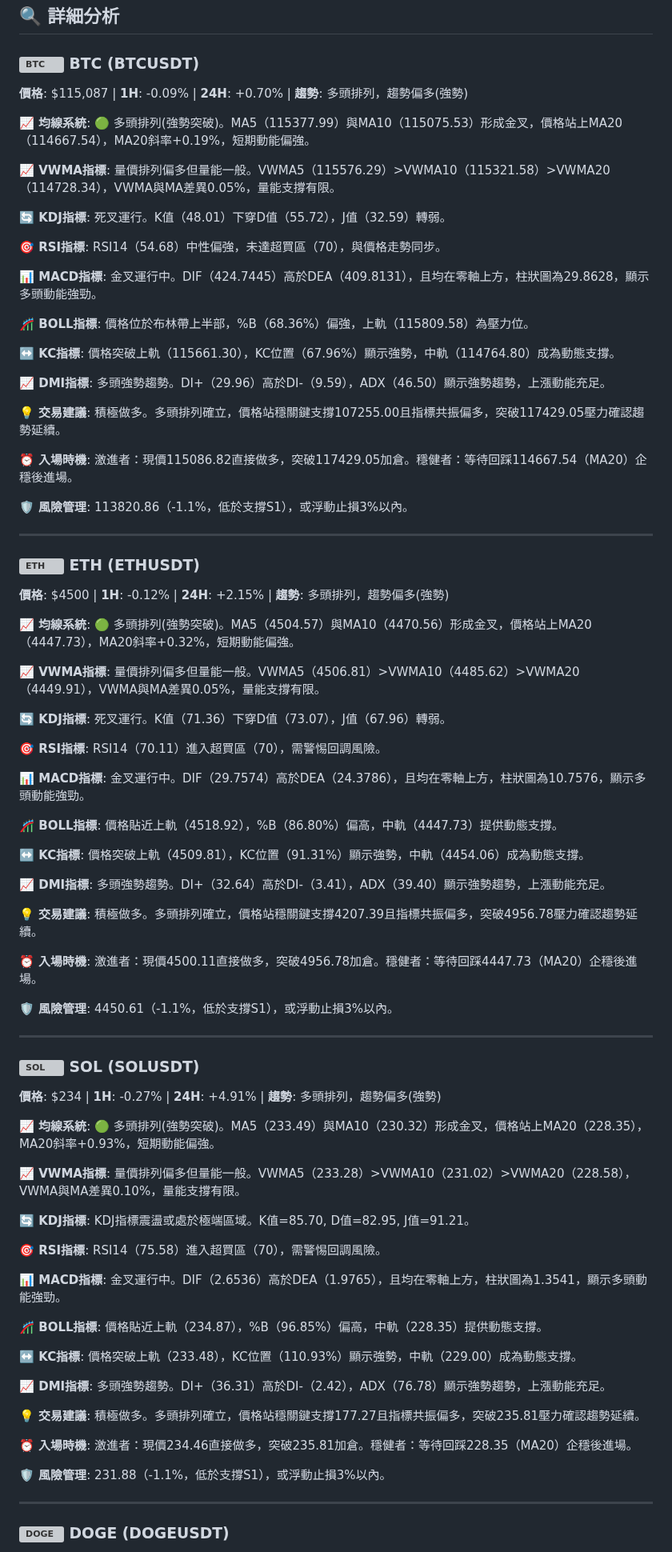
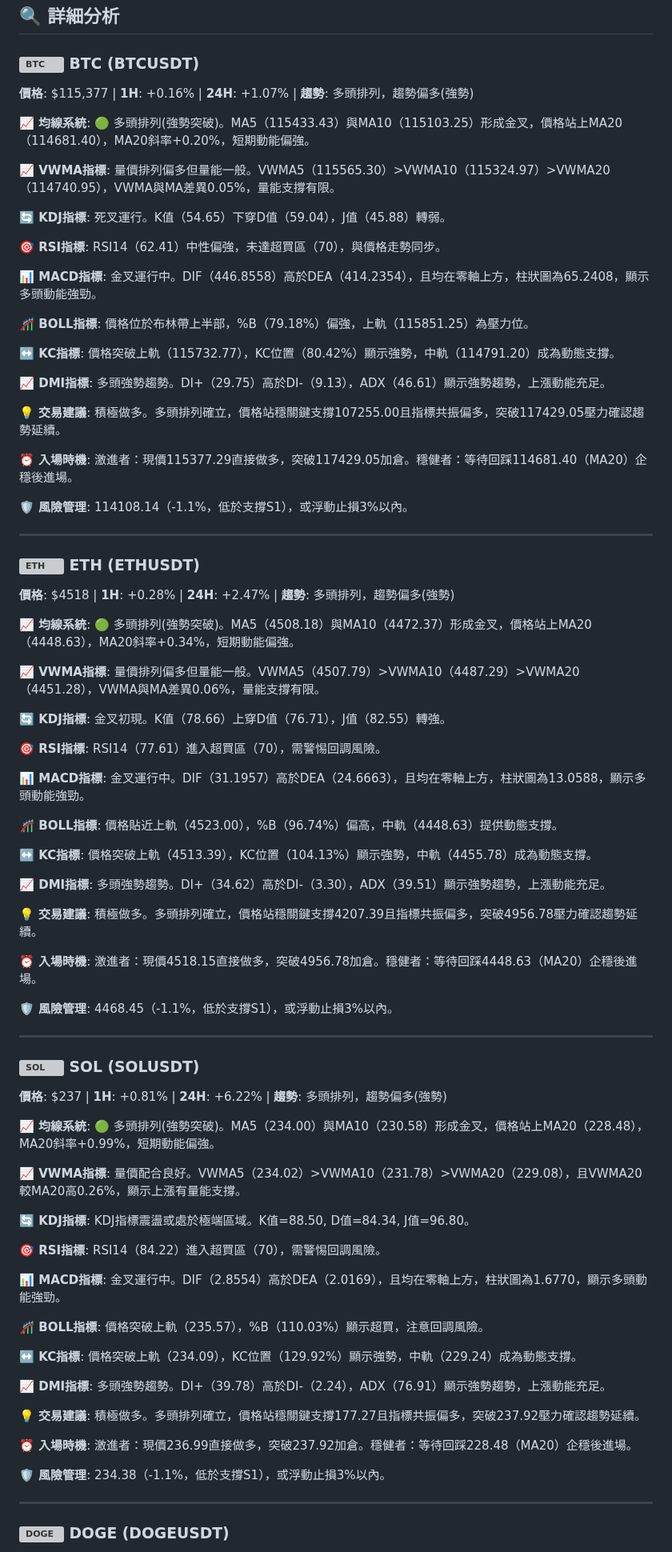
Before and after one commit to JacobHsu/py-binance-api, a Markdown page: README.md, the part around one of its changes. Shown at 80% size. Rendered like a GitHub page; grey boxes are pictures that could not be loaded.

```diff
--- a/README.md
+++ b/README.md
@@ -23,85 +23,85 @@
 
 ### <img src="https://s3-symbol-logo.tradingview.com/crypto/XTVCBTC--big.svg" width="16" height="16" alt="BTC"> **BTC** (BTCUSDT)
 
-**價格**: $115,087 | **1H**: -0.09% | **24H**: +0.70% | **趨勢**: 多頭排列，趨勢偏多(強勢)
+**價格**: $115,377 | **1H**: +0.16% | **24H**: +1.07% | **趨勢**: 多頭排列，趨勢偏多(強勢)
 
-**📈 均線系統**: 🟢 多頭排列(強勢突破)。MA5（115377.99）與MA10（115075.53）形成金叉，價格站上MA20（114667.54），MA20斜率+0.19%，短期動能偏強。
+**📈 均線系統**: 🟢 多頭排列(強勢突破)。MA5（115433.43）與MA10（115103.25）形成金叉，價格站上MA20（114681.40），MA20斜率+0.20%，短期動能偏強。
 
-**📈 VWMA指標**: 量價排列偏多但量能一般。VWMA5（115576.29）>VWMA10（115321.58）>VWMA20（114728.34），VWMA與MA差異0.05%，量能支撐有限。
+**📈 VWMA指標**: 量價排列偏多但量能一般。VWMA5（115565.30）>VWMA10（115324.97）>VWMA20（114740.95），VWMA與MA差異0.05%，量能支撐有限。
 
-**🔄 KDJ指標**: 死叉運行。K值（48.01）下穿D值（55.72），J值（32.59）轉弱。
+**🔄 KDJ指標**: 死叉運行。K值（54.65）下穿D值（59.04），J值（45.88）轉弱。
 
-**🎯 RSI指標**: RSI14（54.68）中性偏強，未達超買區（70），與價格走勢同步。
+**🎯 RSI指標**: RSI14（62.41）中性偏強，未達超買區（70），與價格走勢同步。
 
-**📊 MACD指標**: 金叉運行中。DIF（424.7445）高於DEA（409.8131），且均在零軸上方，柱狀圖為29.8628，顯示多頭動能強勁。
+**📊 MACD指標**: 金叉運行中。DIF（446.8558）高於DEA（414.2354），且均在零軸上方，柱狀圖為65.2408，顯示多頭動能強勁。
 
-**🎢 BOLL指標**: 價格位於布林帶上半部，%B（68.36%）偏強，上軌（115809.58）為壓力位。
+**🎢 BOLL指標**: 價格位於布林帶上半部，%B（79.18%）偏強，上軌（115851.25）為壓力位。
 
-**↔️ KC指標**: 價格突破上軌（115661.30），KC位置（67.96%）顯示強勢，中軌（114764.80）成為動態支撐。
+**↔️ KC指標**: 價格突破上軌（115732.77），KC位置（80.42%）顯示強勢，中軌（114791.20）成為動態支撐。
 
-**📈 DMI指標**: 多頭強勢趨勢。DI+（29.96）高於DI-（9.59），ADX（46.50）顯示強勢趨勢，上漲動能充足。
+**📈 DMI指標**: 多頭強勢趨勢。DI+（29.75）高於DI-（9.13），ADX（46.61）顯示強勢趨勢，上漲動能充足。
 
 **💡 交易建議**: 積極做多。多頭排列確立，價格站穩關鍵支撐107255.00且指標共振偏多，突破117429.05壓力確認趨勢延續。
 
-**⏰ 入場時機**: 激進者：現價115086.82直接做多，突破117429.05加倉。穩健者：等待回踩114667.54（MA20）企穩後進場。
+**⏰ 入場時機**: 激進者：現價115377.29直接做多，突破117429.05加倉。穩健者：等待回踩114681.40（MA20）企穩後進場。
 
-**🛡️ 風險管理**: 113820.86（-1.1%，低於支撐S1），或浮動止損3%以內。
+**🛡️ 風險管理**: 114108.14（-1.1%，低於支撐S1），或浮動止損3%以內。
 
 ---
 
 ### <img src="https://s3-symbol-logo.tradingview.com/crypto/XTVCETH--big.svg" width="16" height="16" alt="ETH"> **ETH** (ETHUSDT)
 
-**價格**: $4500 | **1H**: -0.12% | **24H**: +2.15% | **趨勢**: 多頭排列，趨勢偏多(強勢)
+**價格**: $4518 | **1H**: +0.28% | **24H**: +2.47% | **趨勢**: 多頭排列，趨勢偏多(強勢)
 
-**📈 均線系統**: 🟢 多頭排列(強勢突破)。MA5（4504.57）與MA10（4470.56）形成金叉，價格站上MA20（4447.73），MA20斜率+0.32%，短期動能偏強。
+**📈 均線系統**: 🟢 多頭排列(強勢突破)。MA5（4508.18）與MA10（4472.37）形成金叉，價格站上MA20（4448.63），MA20斜率+0.34%，短期動能偏強。
 
-**📈 VWMA指標**: 量價排列偏多但量能一般。VWMA5（4506.81）>VWMA10（4485.62）>VWMA20（4449.91），VWMA與MA差異0.05%，量能支撐有限。
+**📈 VWMA指標**: 量價排列偏多但量能一般。VWMA5（4507.79）>VWMA10（4487.29）>VWMA20（4451.28），VWMA與MA差異0.06%，量能支撐有限。
 
-**🔄 KDJ指標**: 死叉運行。K值（71.36）下穿D值（73.07），J值（67.96）轉弱。
+**🔄 KDJ指標**: 金叉初現。K值（78.66）上穿D值（76.71），J值（82.55）轉強。
 
-**🎯 RSI指標**: RSI14（70.11）進入超買區（70），需警惕回調風險。
+**🎯 RSI指標**: RSI14（77.61）進入超買區（70），需警惕回調風險。
 
-**📊 MACD指標**: 金叉運行中。DIF（29.7574）高於DEA（24.3786），且均在零軸上方，柱狀圖為10.7576，顯示多頭動能強勁。
+**📊 MACD指標**: 金叉運行中。DIF（31.1957）高於DEA（24.6663），且均在零軸上方，柱狀圖為13.0588，顯示多頭動能強勁。
 
-**🎢 BOLL指標**: 價格貼近上軌（4518.92），%B（86.80%）偏高，中軌（4447.73）提供動態支撐。
+**🎢 BOLL指標**: 價格貼近上軌（4523.00），%B（96.74%）偏高，中軌（4448.63）提供動態支撐。
 
-**↔️ KC指標**: 價格突破上軌（4509.81），KC位置（91.31%）顯示強勢，中軌（4454.06）成為動態支撐。
+**↔️ KC指標**: 價格突破上軌（4513.39），KC位置（104.13%）顯示強勢，中軌（4455.78）成為動態支撐。
 
-**📈 DMI指標**: 多頭強勢趨勢。DI+（32.64）高於DI-（3.41），ADX（39.40）顯示強勢趨勢，上漲動能充足。
+**📈 DMI指標**: 多頭強勢趨勢。DI+（34.62）高於DI-（3.30），ADX（39.51）顯示強勢趨勢，上漲動能充足。
 
 **💡 交易建議**: 積極做多。多頭排列確立，價格站穩關鍵支撐4207.39且指標共振偏多，突破4956.78壓力確認趨勢延續。
 
-**⏰ 入場時機**: 激進者：現價4500.11直接做多，突破4956.78加倉。穩健者：等待回踩4447.73（MA20）企穩後進場。
+**⏰ 入場時機**: 激進者：現價4518.15直接做多，突破4956.78加倉。穩健者：等待回踩4448.63（MA20）企穩後進場。
 
-**🛡️ 風險管理**: 4450.61（-1.1%，低於支撐S1），或浮動止損3%以內。
+**🛡️ 風險管理**: 4468.45（-1.1%，低於支撐S1），或浮動止損3%以內。
 
 ---
 
 ### <img src="https://s3-symbol-logo.tradingview.com/crypto/XTVCSOL--big.svg" width="16" height="16" alt="SOL"> **SOL** (SOLUSDT)
 
-**價格**: $234 | **1H**: -0.27% | **24H**: +4.91% | **趨勢**: 多頭排列，趨勢偏多(強勢)
+**價格**: $237 | **1H**: +0.81% | **24H**: +6.22% | **趨勢**: 多頭排列，趨勢偏多(強勢)
 
-**📈 均線系統**: 🟢 多頭排列(強勢突破)。MA5（233.49）與MA10（230.32）形成金叉，價格站上MA20（228.35），MA20斜率+0.93%，短期動能偏強。
+**📈 均線系統**: 🟢 多頭排列(強勢突破)。MA5（234.00）與MA10（230.58）形成金叉，價格站上MA20（228.48），MA20斜率+0.99%，短期動能偏強。
 
-**📈 VWMA指標**: 量價排列偏多但量能一般。VWMA5（233.28）>VWMA10（231.02）>VWMA20（228.58），VWMA與MA差異0.10%，量能支撐有限。
+**📈 VWMA指標**: 量價配合良好。VWMA5（234.02）>VWMA10（231.78）>VWMA20（229.08），且VWMA20較MA20高0.26%，顯示上漲有量能支撐。
 
-**🔄 KDJ指標**: KDJ指標震盪或處於極端區域。K值=85.70, D值=82.95, J值=91.21。
+**🔄 KDJ指標**: KDJ指標震盪或處於極端區域。K值=88.50, D值=84.34, J值=96.80。
 
-**🎯 RSI指標**: RSI14（75.58）進入超買區（70），需警惕回調風險。
+**🎯 RSI指標**: RSI14（84.22）進入超買區（70），需警惕回調風險。
 
-**📊 MACD指標**: 金叉運行中。DIF（2.6536）高於DEA（1.9765），且均在零軸上方，柱狀圖為1.3541，顯示多頭動能強勁。
+**📊 MACD指標**: 金叉運行中。DIF（2.8554）高於DEA（2.0169），且均在零軸上方，柱狀圖為1.6770，顯示多頭動能強勁。
 
-**🎢 BOLL指標**: 價格貼近上軌（234.87），%B（96.85%）偏高，中軌（228.35）提供動態支撐。
+**🎢 BOLL指標**: 價格突破上軌（235.57），%B（110.03%）顯示超買，注意回調風險。
 
-**↔️ KC指標**: 價格突破上軌（233.48），KC位置（110.93%）顯示強勢，中軌（229.00）成為動態支撐。
+**↔️ KC指標**: 價格突破上軌（234.09），KC位置（129.92%）顯示強勢，中軌（229.24）成為動態支撐。
 
-**📈 DMI指標**: 多頭強勢趨勢。DI+（36.31）高於DI-（2.42），ADX（76.78）顯示強勢趨勢，上漲動能充足。
+**📈 DMI指標**: 多頭強勢趨勢。DI+（39.78）高於DI-（2.24），ADX（76.91）顯示強勢趨勢，上漲動能充足。
 
-**💡 交易建議**: 積極做多。多頭排列確立，價格站穩關鍵支撐177.27且指標共振偏多，突破235.81壓力確認趨勢延續。
+**💡 交易建議**: 積極做多。多頭排列確立，價格站穩關鍵支撐177.27且指標共振偏多，突破237.92壓力確認趨勢延續。
 
-**⏰ 入場時機**: 激進者：現價234.46直接做多，突破235.81加倉。穩健者：等待回踩228.35（MA20）企穩後進場。
+**⏰ 入場時機**: 激進者：現價236.99直接做多，突破237.92加倉。穩健者：等待回踩228.48（MA20）企穩後進場。
 
-**🛡️ 風險管理**: 231.88（-1.1%，低於支撐S1），或浮動止損3%以內。
+**🛡️ 風險管理**: 234.38（-1.1%，低於支撐S1），或浮動止損3%以內。
 
 ---
 
```
Also changed, not shown: other parts of README.md (+45 -45 lines).
